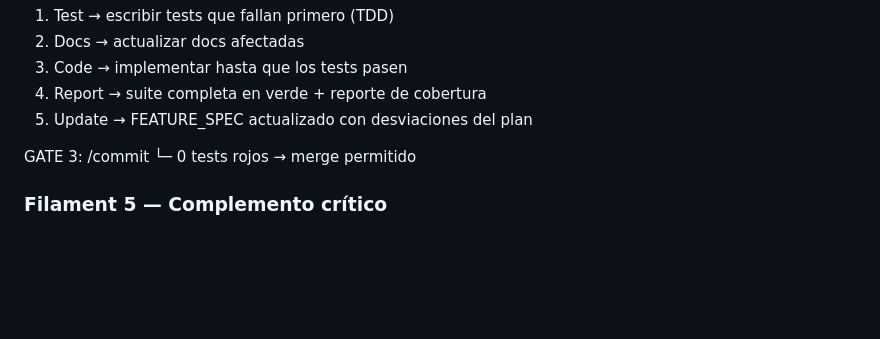
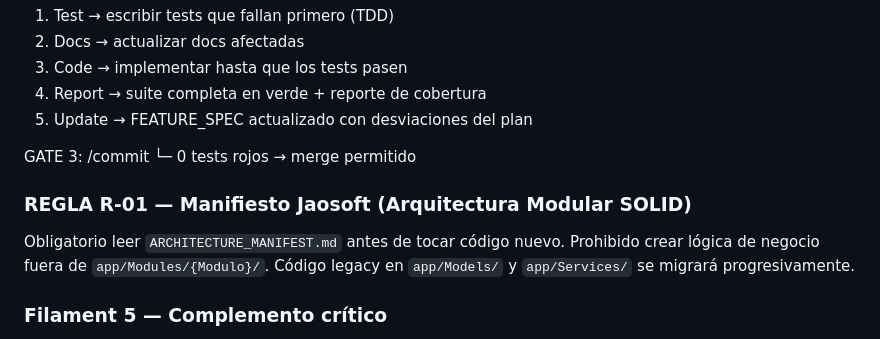
Before and after one commit to masteriaj001-ship-it/saas-core, a Markdown page: AGENTS.md, the part around the change. Rendered like a GitHub page; blank space fills up the shorter version.

Commit message:
docs(governance): add ARCHITECTURE_MANIFEST and R-01 rule

```diff
--- a/AGENTS.md
+++ b/AGENTS.md
@@ -474,6 +474,11 @@ Ciclo de desarrollo (en este orden estricto):
 GATE 3: /commit
   └─ 0 tests rojos → merge permitido
 
+### REGLA R-01 — Manifiesto Jaosoft (Arquitectura Modular SOLID)
+Obligatorio leer `ARCHITECTURE_MANIFEST.md` antes de tocar código nuevo.
+Prohibido crear lógica de negocio fuera de `app/Modules/{Modulo}/`.
+Código legacy en `app/Models/` y `app/Services/` se migrará progresivamente.
+
 ### Filament 5 — Complemento crítico
 - Firma correcta: form(Schema $schema): Schema — NO Form
 - Navigation group: método getNavigationGroup(): string — NO static property
```
Also changed, not shown: ARCHITECTURE_MANIFEST.md (added, +98 -0 lines).
